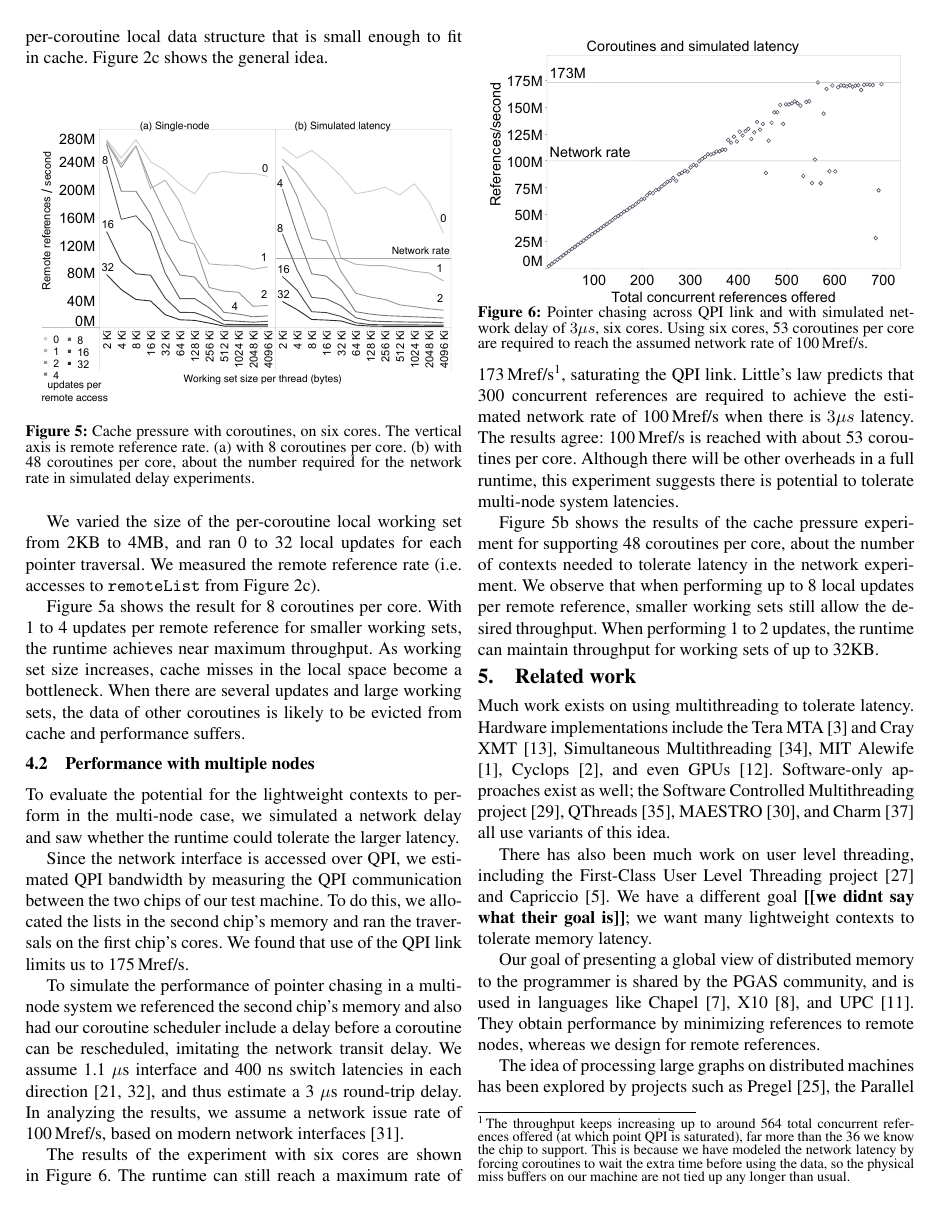
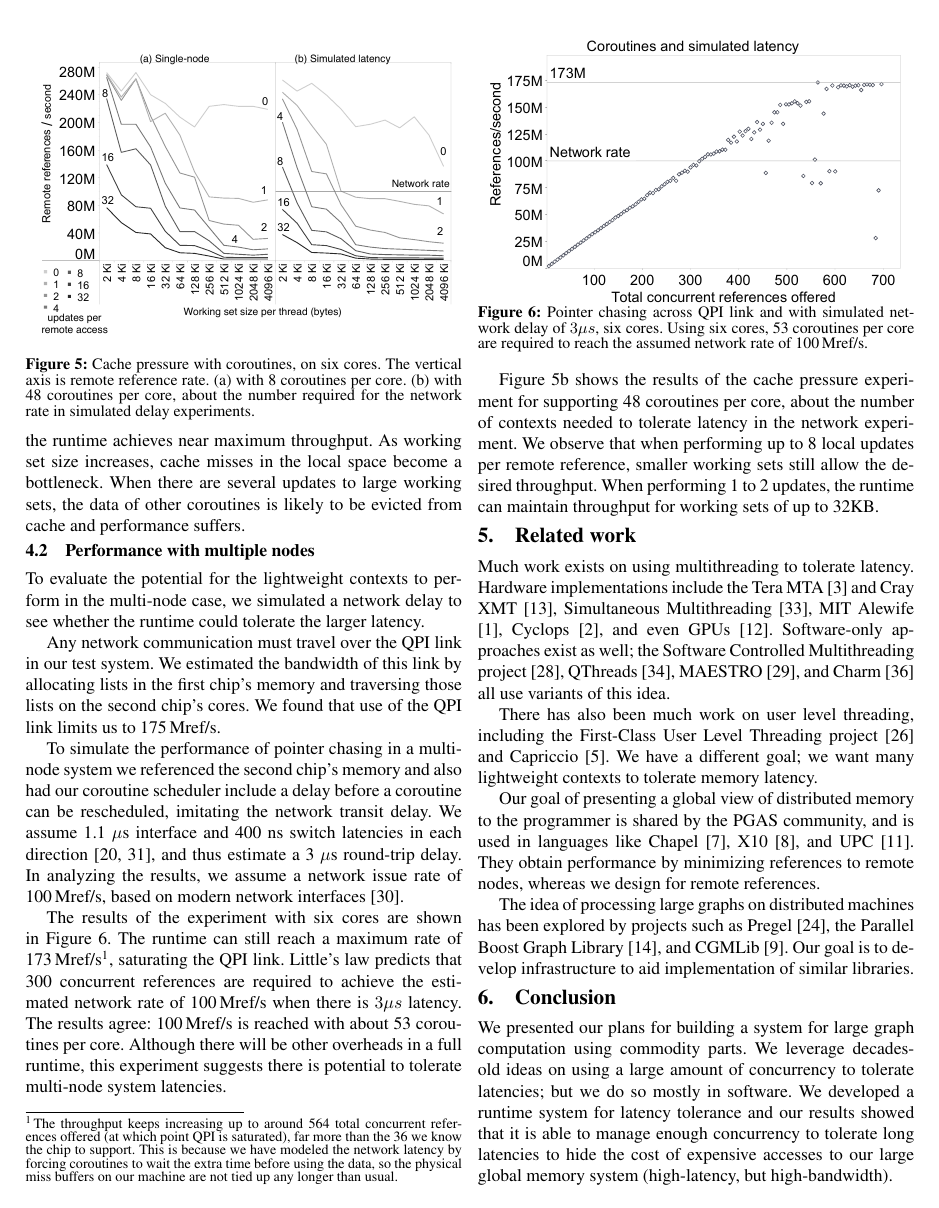
Before and after one commit to uwsampa/grappa, a LaTeX paper (doc/hotpar2011/softxmt-hotpar2011.tex): page 5 of 7. Compiled offline with pdfLaTeX; a missing font is replaced by an installed copy or a similar font.

Commit message:
some modifications

```diff
--- a/doc/hotpar2011/softxmt-hotpar2011.tex
+++ b/doc/hotpar2011/softxmt-hotpar2011.tex
@@ -680,16 +692,27 @@ We varied the size of the per-coroutine local working set from 2KB
 to 4MB, and ran 0 to 32 local updates for each pointer
 traversal. We measured the remote reference rate (i.e. accesses to \texttt{remoteList} from Figure~\ref{fig:code}c).
 
-Figure~\ref{fig:cache-pressure}a shows the result for 8 coroutines per core.
-With 1 to 4 updates per remote reference for smaller working sets, the runtime achieves near maximum throughput. As working set size increases, cache misses in the local space become a bottleneck. When there are several updates and large working sets, the data of other coroutines is likely to be evicted from cache and performance suffers.
+Figure~\ref{fig:cache-pressure}a shows the result for 8 coroutines per
+core.  With 1 to 4 updates per remote reference for smaller working
+sets, the runtime achieves near maximum throughput. As working set
+size increases, cache misses in the local space become a
+bottleneck. When there are several updates to large working sets, the
+data of other coroutines is likely to be evicted from cache and
+performance suffers.
 
 %As we would expect, when there are no references to the local structures, the reference rates grow with the number of coroutines, just as in Figure~\ref{fig:multi-green}. For 32 local updates per traversal, while performance decreases for large working set sizes and large numbers of coroutines, we see speedup as the number of coroutines increases up to 128KB working set size with 8 coroutines per core.
 
 \subsection{Performance with multiple nodes}
 
-To evaluate the potential for the lightweight contexts to perform in the multi-node case, we simulated a network delay and saw whether the runtime could tolerate the larger latency.
+To evaluate the potential for the lightweight contexts to perform in
+the multi-node case, we simulated a network delay to see whether the
+runtime could tolerate the larger latency.
 
-Since the network interface is accessed over QPI, we estimated QPI bandwidth by measuring the QPI communication between the two chips of our test machine. To do this, we allocated the lists in the second chip's memory and ran the traversals on the first chip's cores. We found that use of the QPI link limits us to \mrps{175}.
+Any network communication must travel over the QPI link in our test
+system. We estimated the bandwidth of this link by allocating lists in
+the first chip's memory and traversing those lists on the second
+chip's cores. We found that use of the QPI link limits us to
+\mrps{175}.
 
 % take this figure out if we need the space
 % maybe even take out whole QPI thing and just relate the 100M?
@@ -749,7 +772,7 @@ use variants of this idea.
 
 There has also been much work on user level threading, including the First-Class
 User Level Threading project \cite{ult} and Capriccio \cite{capriccio}. We have a
-different goal \todo{we didnt say what their goal is}; we want many lightweight contexts to tolerate memory
+different goal; we want many lightweight contexts to tolerate memory
 latency.
 
 Our goal of presenting a global view of distributed memory to the
```
Also changed, not shown: doc/hotpar2011/softxmt-hotpar2011.tex (46 more changed lines).
